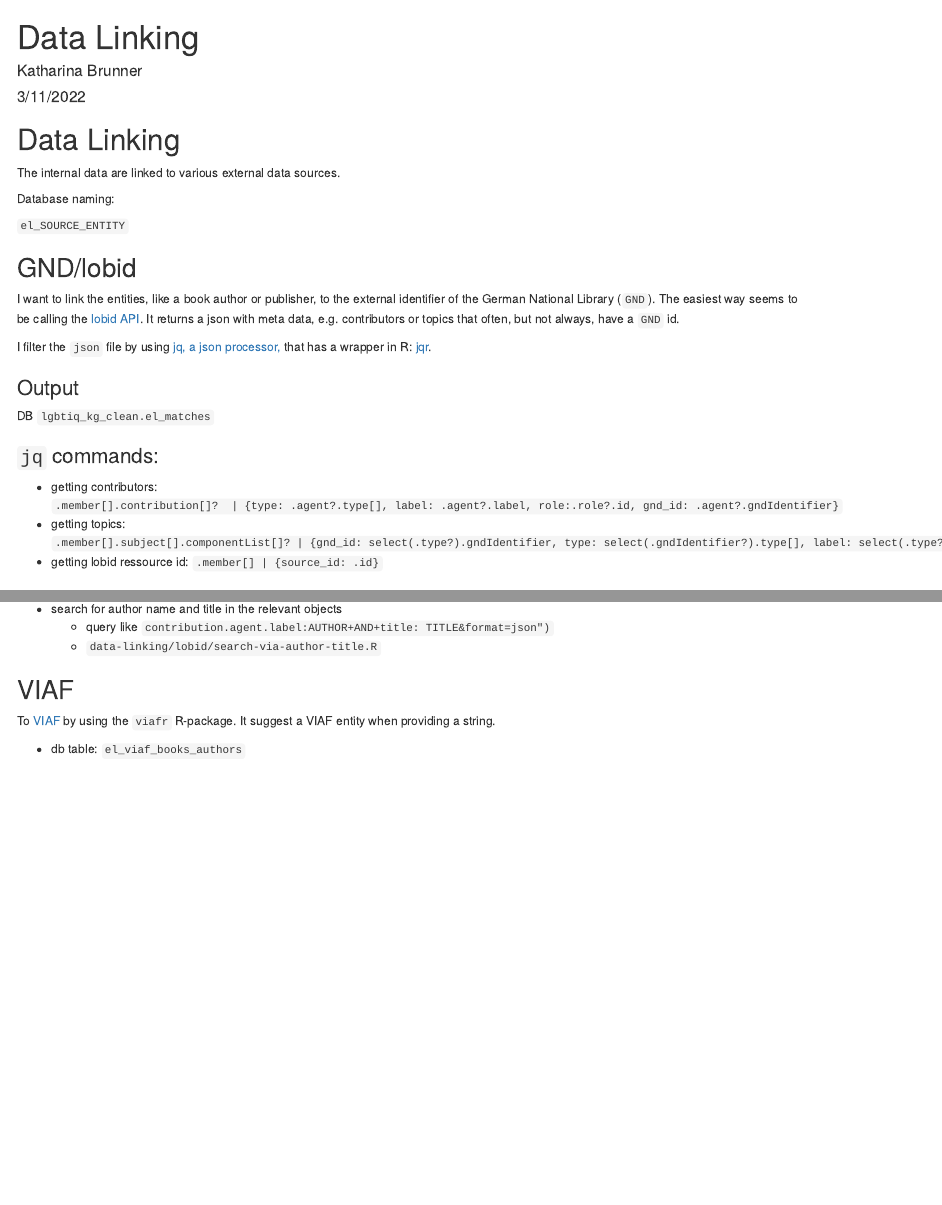
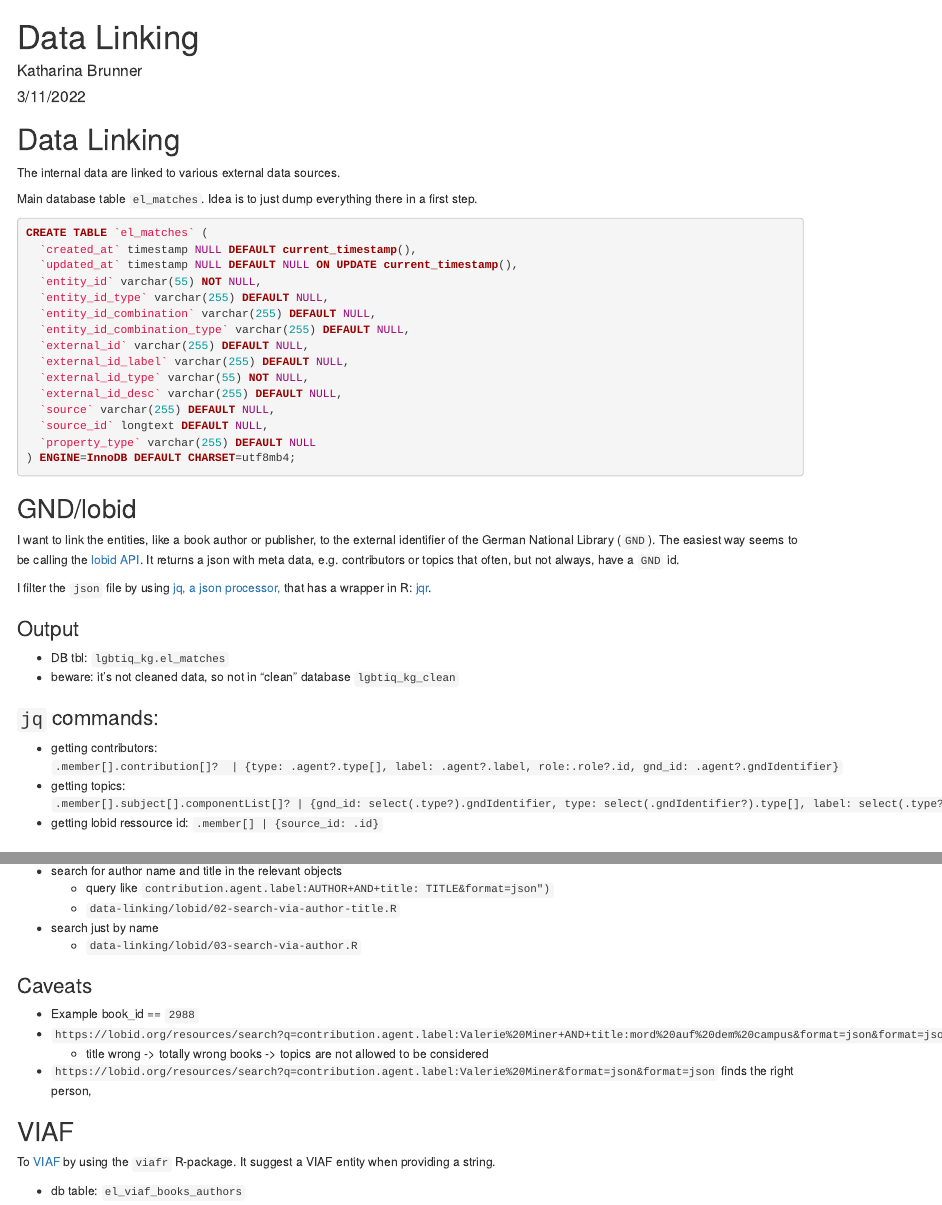
Before and after one commit to cutterkom/remove-na-lgbtiq-queer-knowledge-graph, an R Markdown document (docs/04-data-linking.Rmd): the page in a window 1100 px wide, from its top, and a second part further down, joined at a grey line. Rendered offline with R 4.5, knitr and Pandoc, with nearby package versions.

Commit message:
update el docs

````diff
--- a/docs/04-data-linking.Rmd
+++ b/docs/04-data-linking.Rmd
@@ -9,9 +9,25 @@ output: html_document
 
 The internal data are linked to various external data sources.
 
-Database naming:
+Main database table `el_matches`. Idea is to just dump everything there in a first step.
 
-`el_SOURCE_ENTITY`
+```sql
+CREATE TABLE `el_matches` (
+  `created_at` timestamp NULL DEFAULT current_timestamp(),
+  `updated_at` timestamp NULL DEFAULT NULL ON UPDATE current_timestamp(),
+  `entity_id` varchar(55) NOT NULL,
+  `entity_id_type` varchar(255) DEFAULT NULL,
+  `entity_id_combination` varchar(255) DEFAULT NULL,
+  `entity_id_combination_type` varchar(255) DEFAULT NULL,
+  `external_id` varchar(255) DEFAULT NULL,
+  `external_id_label` varchar(255) DEFAULT NULL,
+  `external_id_type` varchar(55) NOT NULL,
+  `external_id_desc` varchar(255) DEFAULT NULL,
+  `source` varchar(255) DEFAULT NULL,
+  `source_id` longtext DEFAULT NULL,
+  `property_type` varchar(255) DEFAULT NULL
+) ENGINE=InnoDB DEFAULT CHARSET=utf8mb4;
+```
 
 
 ## GND/lobid
@@ -24,7 +40,8 @@ I filter the `json` file by using [jq, a json processor,](https://stedolan.githu
 
 ### Output
 
-DB `lgbtiq_kg_clean.el_matches`
+* DB tbl: `lgbtiq_kg.el_matches`
+* beware: it's not cleaned data, so not in "clean" database `lgbtiq_kg_clean`
 
 ### `jq` commands:
 
@@ -41,7 +58,17 @@ DB `lgbtiq_kg_clean.el_matches`
   * script first version
 * search for author name and title in the relevant objects
   * query like `contribution.agent.label:AUTHOR+AND+title: TITLE&format=json")`
-  * `data-linking/lobid/search-via-author-title.R`
+  * `data-linking/lobid/02-search-via-author-title.R`
+* search just by name
+  * `data-linking/lobid/03-search-via-author.R`
+
+
+### Caveats
+
+- Example book_id == `2988`
+- `https://lobid.org/resources/search?q=contribution.agent.label:Valerie%20Miner+AND+title:mord%20auf%20dem%20campus&format=json&format=json`
+  - title wrong -> totally wrong books -> topics are not allowed to be considered
+- `https://lobid.org/resources/search?q=contribution.agent.label:Valerie%20Miner&format=json&format=json` finds the right person,
 
 ## VIAF
 
````
Also changed, not shown: docs/04-data-linking.Rmd (2 more changed lines).
